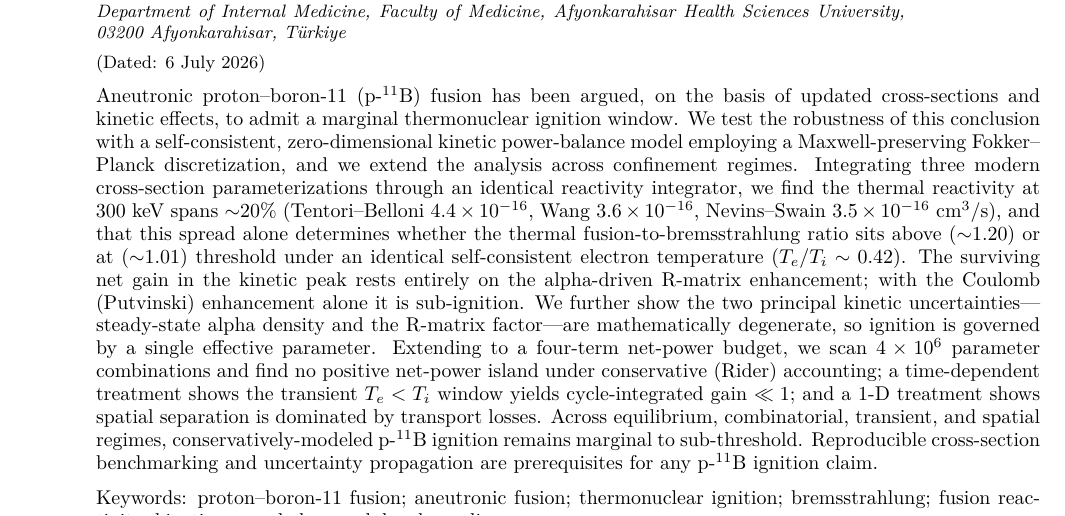
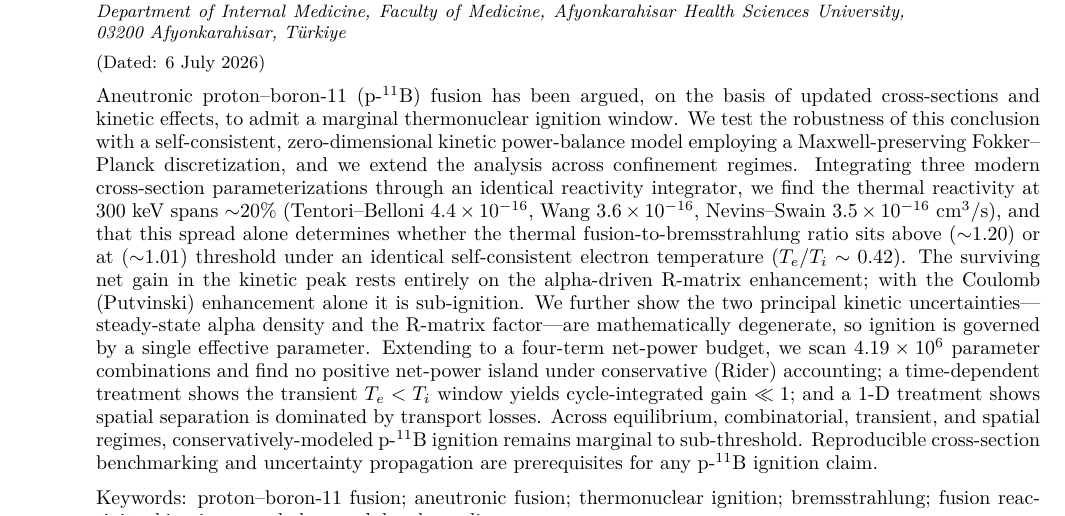
Before and after one commit to msyrt-sys/pB11-kinetic-ignition, a LaTeX paper (docs/manuscript.tex): part of page 1 of 9, cut so that both start at the same text. Compiled offline with pdfLaTeX.

Commit message:
Abstract: 4x10^6 -> 4.19x10^6 for consistency with body/Table III/Conclusion/Fig 3
Micro-polish: unify the combinatorial sample count in the abstract to 4.19x10^6
(was rounded to 4x10^6) so it matches every other mention. The Data availability
filename-overflow was already fixed in the prior commit (\texttt->\path); re-verified
here that it still holds (no Overfull hbox; all filenames and the GitHub URL stay
within the column on p.9). Applied to .md + .tex; regenerated .docx + recompiled
.pdf (9 pages, clean). No content/values changed.

Co-Authored-By: Claude Opus 4.8 <noreply@anthropic.com>

```diff
--- a/docs/manuscript.tex
+++ b/docs/manuscript.tex
@@ -22,7 +22,7 @@
 \date{\today}
 
 \begin{abstract}
-Aneutronic proton--boron-11 (p-$^{11}$B) fusion has been argued, on the basis of updated cross-sections and kinetic effects, to admit a marginal thermonuclear ignition window. We test the robustness of this conclusion with a self-consistent, zero-dimensional kinetic power-balance model employing a Maxwell-preserving Fokker--Planck discretization, and we extend the analysis across confinement regimes. Integrating three modern cross-section parameterizations through an identical reactivity integrator, we find the thermal reactivity at 300~keV spans $\sim$20\% (Tentori--Belloni $4.4\times10^{-16}$, Wang $3.6\times10^{-16}$, Nevins--Swain $3.5\times10^{-16}$~cm$^3$/s), and that this spread alone determines whether the thermal fusion-to-bremsstrahlung ratio sits above ($\sim$1.20) or at ($\sim$1.01) threshold under an identical self-consistent electron temperature ($T_e/T_i \sim 0.42$). The surviving net gain in the kinetic peak rests entirely on the alpha-driven R-matrix enhancement; with the Coulomb (Putvinski) enhancement alone it is sub-ignition. We further show the two principal kinetic uncertainties---steady-state alpha density and the R-matrix factor---are mathematically degenerate, so ignition is governed by a single effective parameter. Extending to a four-term net-power budget, we scan $4\times10^6$ parameter combinations and find no positive net-power island under conservative (Rider) accounting; a time-dependent treatment shows the transient $T_e<T_i$ window yields cycle-integrated gain $\ll 1$; and a 1-D treatment shows spatial separation is dominated by transport losses. Across equilibrium, combinatorial, transient, and spatial regimes, conservatively-modeled p-$^{11}$B ignition remains marginal to sub-threshold. Reproducible cross-section benchmarking and uncertainty propagation are prerequisites for any p-$^{11}$B ignition claim.
+Aneutronic proton--boron-11 (p-$^{11}$B) fusion has been argued, on the basis of updated cross-sections and kinetic effects, to admit a marginal thermonuclear ignition window. We test the robustness of this conclusion with a self-consistent, zero-dimensional kinetic power-balance model employing a Maxwell-preserving Fokker--Planck discretization, and we extend the analysis across confinement regimes. Integrating three modern cross-section parameterizations through an identical reactivity integrator, we find the thermal reactivity at 300~keV spans $\sim$20\% (Tentori--Belloni $4.4\times10^{-16}$, Wang $3.6\times10^{-16}$, Nevins--Swain $3.5\times10^{-16}$~cm$^3$/s), and that this spread alone determines whether the thermal fusion-to-bremsstrahlung ratio sits above ($\sim$1.20) or at ($\sim$1.01) threshold under an identical self-consistent electron temperature ($T_e/T_i \sim 0.42$). The surviving net gain in the kinetic peak rests entirely on the alpha-driven R-matrix enhancement; with the Coulomb (Putvinski) enhancement alone it is sub-ignition. We further show the two principal kinetic uncertainties---steady-state alpha density and the R-matrix factor---are mathematically degenerate, so ignition is governed by a single effective parameter. Extending to a four-term net-power budget, we scan $4.19\times10^6$ parameter combinations and find no positive net-power island under conservative (Rider) accounting; a time-dependent treatment shows the transient $T_e<T_i$ window yields cycle-integrated gain $\ll 1$; and a 1-D treatment shows spatial separation is dominated by transport losses. Across equilibrium, combinatorial, transient, and spatial regimes, conservatively-modeled p-$^{11}$B ignition remains marginal to sub-threshold. Reproducible cross-section benchmarking and uncertainty propagation are prerequisites for any p-$^{11}$B ignition claim.
 \end{abstract}
 
 \keywords{proton--boron-11 fusion; aneutronic fusion; thermonuclear ignition; bremsstrahlung; fusion reactivity; kinetic power balance; alpha channeling}
```
Also changed, not shown: docs/manuscript_draft.md (+1 -1 lines), docs/manuscript.pdf, 1 other file.
